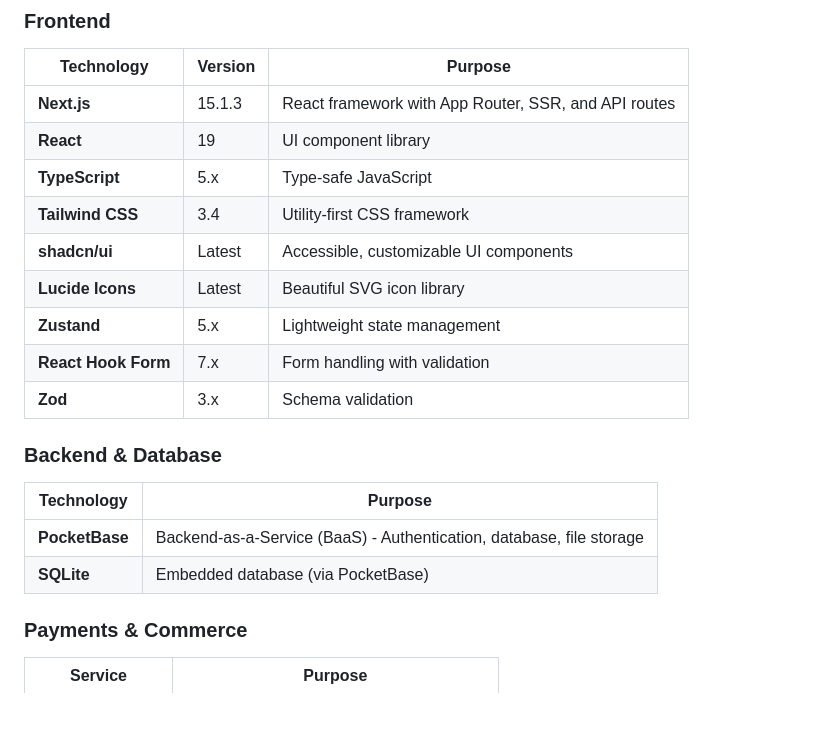
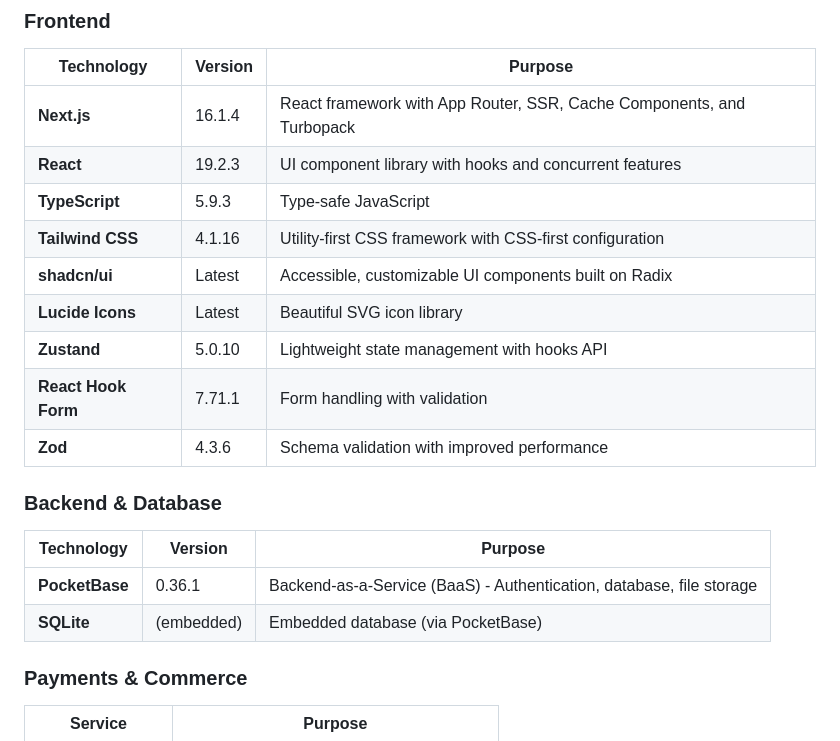
Before and after one commit to Novice130/Modest-Ummah, a Markdown page: DOCUMENTATION.md, the part around the change. Rendered like a GitHub page; blank space fills up the shorter version.

Commit message:
Update documentation with latest technology versions (Jan 2026)

```diff
--- a/DOCUMENTATION.md
+++ b/DOCUMENTATION.md
@@ -15,21 +15,21 @@
 ### Frontend
 | Technology | Version | Purpose |
 |------------|---------|---------|
-| **Next.js** | 15.1.3 | React framework with App Router, SSR, and API routes |
-| **React** | 19 | UI component library |
-| **TypeScript** | 5.x | Type-safe JavaScript |
-| **Tailwind CSS** | 3.4 | Utility-first CSS framework |
-| **shadcn/ui** | Latest | Accessible, customizable UI components |
+| **Next.js** | 16.1.4 | React framework with App Router, SSR, Cache Components, and Turbopack |
+| **React** | 19.2.3 | UI component library with hooks and concurrent features |
+| **TypeScript** | 5.9.3 | Type-safe JavaScript |
+| **Tailwind CSS** | 4.1.16 | Utility-first CSS framework with CSS-first configuration |
+| **shadcn/ui** | Latest | Accessible, customizable UI components built on Radix |
 | **Lucide Icons** | Latest | Beautiful SVG icon library |
-| **Zustand** | 5.x | Lightweight state management |
-| **React Hook Form** | 7.x | Form handling with validation |
-| **Zod** | 3.x | Schema validation |
+| **Zustand** | 5.0.10 | Lightweight state management with hooks API |
+| **React Hook Form** | 7.71.1 | Form handling with validation |
+| **Zod** | 4.3.6 | Schema validation with improved performance |
 
 ### Backend & Database
-| Technology | Purpose |
-|------------|---------|
-| **PocketBase** | Backend-as-a-Service (BaaS) - Authentication, database, file storage |
-| **SQLite** | Embedded database (via PocketBase) |
+| Technology | Version | Purpose |
+|------------|---------|---------|
+| **PocketBase** | 0.36.1 | Backend-as-a-Service (BaaS) - Authentication, database, file storage |
+| **SQLite** | (embedded) | Embedded database (via PocketBase) |
 
 ### Payments & Commerce
 | Service | Purpose |
```
